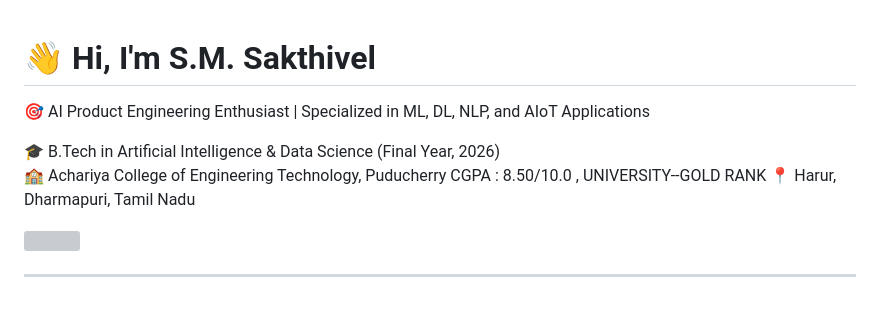
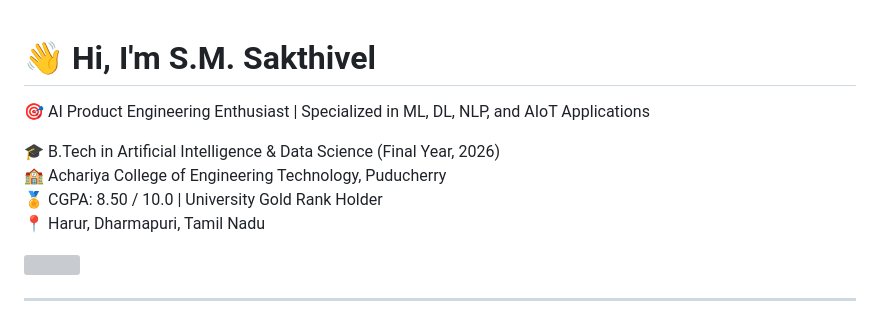
Before and after one commit to SAKTHIVEL-SEENIVASAN/SAKTHIVEL-SEENIVASAN.github.io, a Markdown page: README.md, the part around the change. GitHub-like rendering; grey boxes are pictures that could not be loaded.

```diff
--- a/README.md
+++ b/README.md
@@ -1,9 +1,10 @@
 # 👋 Hi, I'm S.M. Sakthivel
+
 🎯 AI Product Engineering Enthusiast | Specialized in ML, DL, NLP, and AIoT Applications
 
 🎓 B.Tech in Artificial Intelligence & Data Science (Final Year, 2026)
 🏫 Achariya College of Engineering Technology, Puducherry
-     CGPA : 8.50/10.0 , UNIVERSITY--GOLD RANK
+🏅 CGPA: 8.50 / 10.0 | University Gold Rank Holder
 📍 Harur, Dharmapuri, Tamil Nadu
 
 
```
